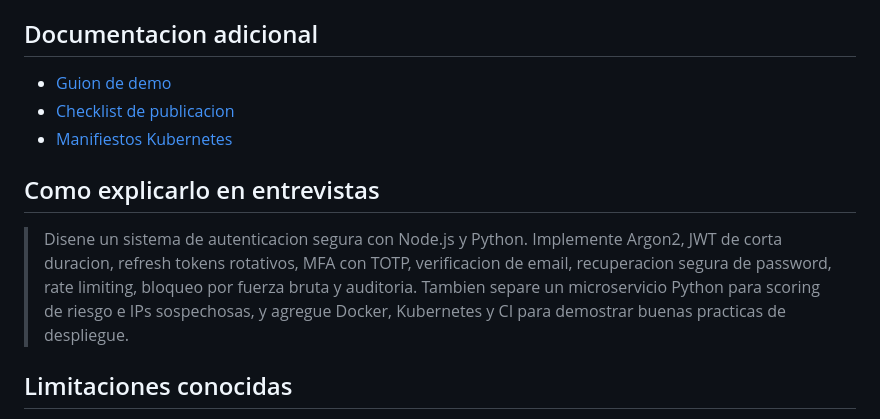
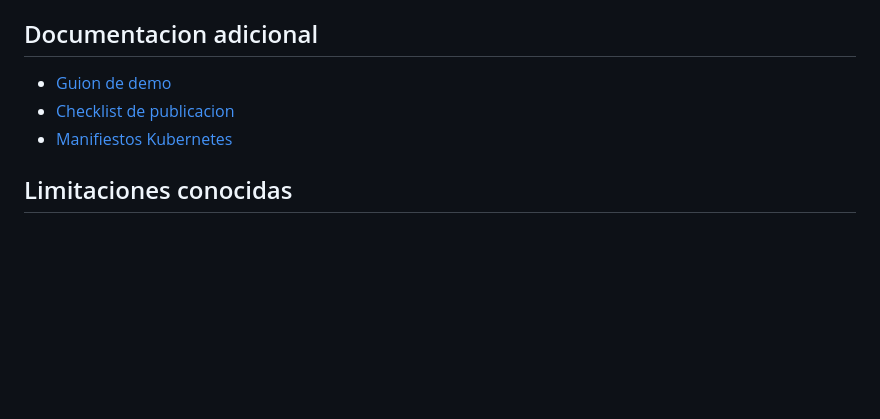
Before and after one commit to KevinSolanoMora/Sistema-de-autenticacion-segura, a Markdown page: README.md, the part around the change. Drawn GitHub-style; blank space fills up the shorter version.

Commit message:
Remove interview script from README

```diff
--- a/README.md
+++ b/README.md
@@ -216,15 +216,6 @@ Ejecuta:
 - [Checklist de publicacion](docs/PUBLISHING.md)
 - [Manifiestos Kubernetes](k8s/README.md)
 
-## Como explicarlo en entrevistas
-
-> Disene un sistema de autenticacion segura con Node.js y Python. Implemente
-> Argon2, JWT de corta duracion, refresh tokens rotativos, MFA con TOTP,
-> verificacion de email, recuperacion segura de password, rate limiting,
-> bloqueo por fuerza bruta y auditoria. Tambien separe un microservicio
-> Python para scoring de riesgo e IPs sospechosas, y agregue Docker,
-> Kubernetes y CI para demostrar buenas practicas de despliegue.
-
 ## Limitaciones conocidas
 
 - Usa JSON local para demo; PostgreSQL seria el siguiente paso productivo.
```
